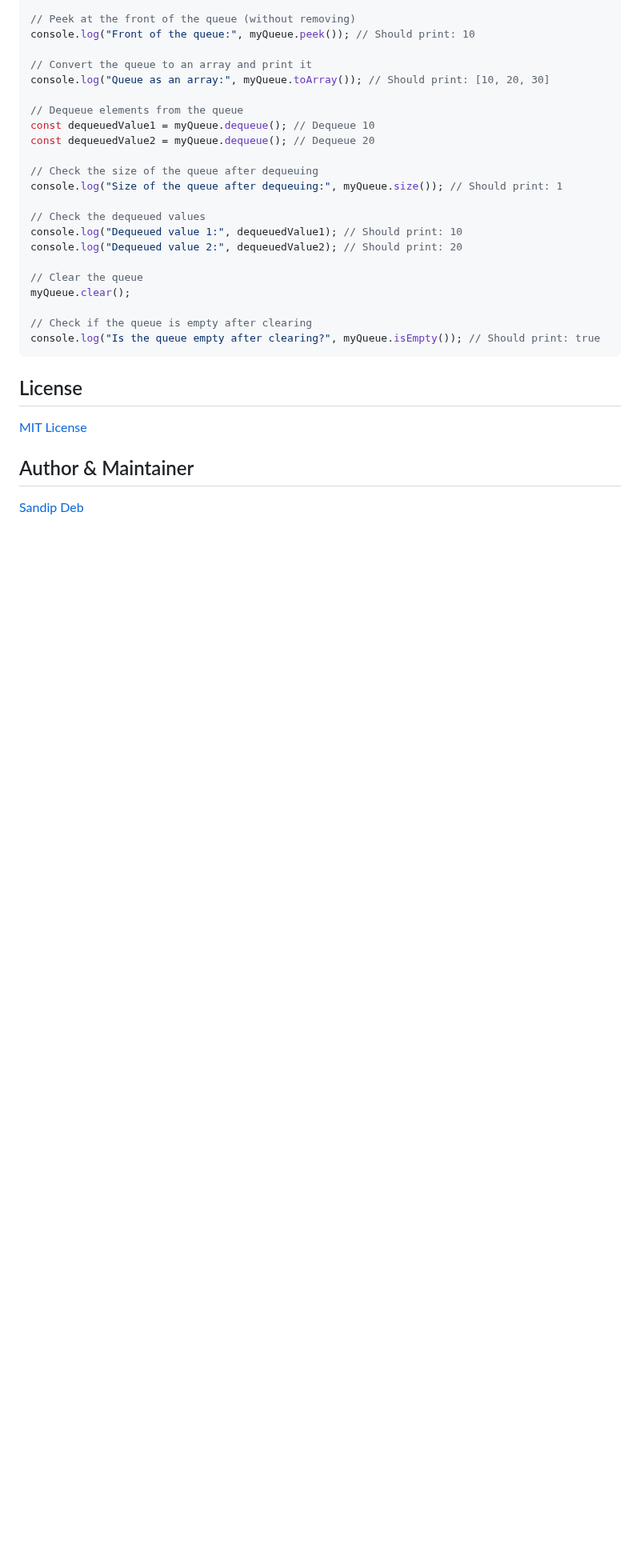
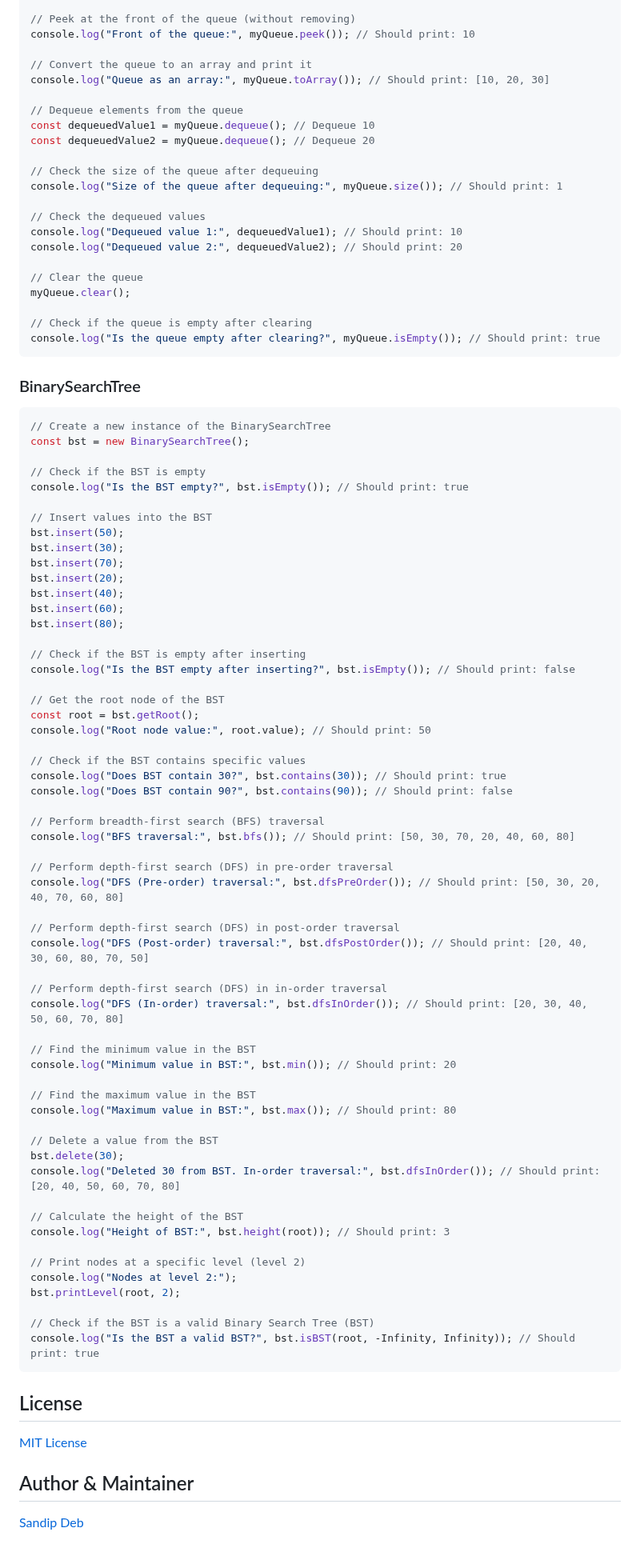
Before and after one commit to SandipDeb05/datacorejs, a Markdown page: README.md, the part around the change. Shown at 80% size. Rendered like a GitHub page; blank space fills up the shorter version.

Commit message:
binary search tree doc added

````diff
--- a/README.md
+++ b/README.md
@@ -240,6 +240,68 @@ myQueue.clear();
 console.log("Is the queue empty after clearing?", myQueue.isEmpty()); // Should print: true
 ```
 
+### BinarySearchTree
+
+```js
+// Create a new instance of the BinarySearchTree
+const bst = new BinarySearchTree();
+
+// Check if the BST is empty
+console.log("Is the BST empty?", bst.isEmpty()); // Should print: true
+
+// Insert values into the BST
+bst.insert(50);
+bst.insert(30);
+bst.insert(70);
+bst.insert(20);
+bst.insert(40);
+bst.insert(60);
+bst.insert(80);
+
+// Check if the BST is empty after inserting
+console.log("Is the BST empty after inserting?", bst.isEmpty()); // Should print: false
+
+// Get the root node of the BST
+const root = bst.getRoot();
+console.log("Root node value:", root.value); // Should print: 50
+
+// Check if the BST contains specific values
+console.log("Does BST contain 30?", bst.contains(30)); // Should print: true
+console.log("Does BST contain 90?", bst.contains(90)); // Should print: false
+
+// Perform breadth-first search (BFS) traversal
+console.log("BFS traversal:", bst.bfs()); // Should print: [50, 30, 70, 20, 40, 60, 80]
+
+// Perform depth-first search (DFS) in pre-order traversal
+console.log("DFS (Pre-order) traversal:", bst.dfsPreOrder()); // Should print: [50, 30, 20, 40, 70, 60, 80]
+
+// Perform depth-first search (DFS) in post-order traversal
+console.log("DFS (Post-order) traversal:", bst.dfsPostOrder()); // Should print: [20, 40, 30, 60, 80, 70, 50]
+
+// Perform depth-first search (DFS) in in-order traversal
+console.log("DFS (In-order) traversal:", bst.dfsInOrder()); // Should print: [20, 30, 40, 50, 60, 70, 80]
+
+// Find the minimum value in the BST
+console.log("Minimum value in BST:", bst.min()); // Should print: 20
+
+// Find the maximum value in the BST
+console.log("Maximum value in BST:", bst.max()); // Should print: 80
+
+// Delete a value from the BST
+bst.delete(30);
+console.log("Deleted 30 from BST. In-order traversal:", bst.dfsInOrder()); // Should print: [20, 40, 50, 60, 70, 80]
+
+// Calculate the height of the BST
+console.log("Height of BST:", bst.height(root)); // Should print: 3
+
+// Print nodes at a specific level (level 2)
+console.log("Nodes at level 2:");
+bst.printLevel(root, 2);
+
+// Check if the BST is a valid Binary Search Tree (BST)
+console.log("Is the BST a valid BST?", bst.isBST(root, -Infinity, Infinity)); // Should print: true
+```
+
 ## License
 
 [MIT License](https://github.com/SandipDeb05/datacorejs/blob/main/LICENSE)
````
